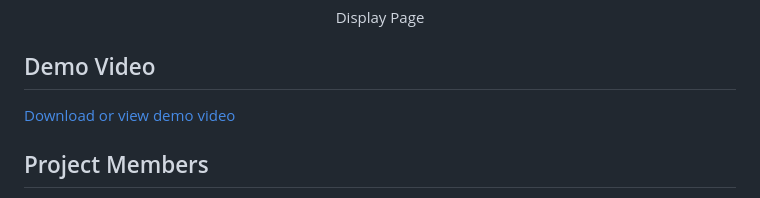
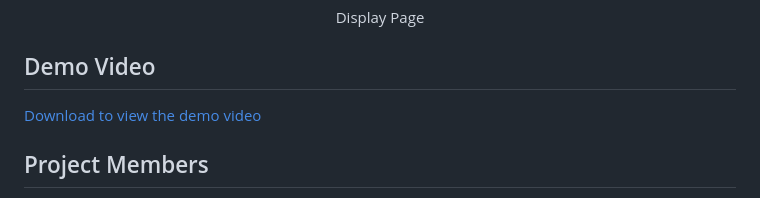
Before and after one commit to adyan5786/Digital-Signage-System, a Markdown page: README.md, the part around the change. GitHub-like rendering.

```diff
--- a/README.md
+++ b/README.md
@@ -37,7 +37,7 @@ Modern browsers prevent videos from automatically playing with sound until you'v
 <p align="center">Display Page</p>
 
 ## Demo Video
-[Download or view demo video](Resources/Screenshots%20and%20Demo%20Video/Digital%20Signage%20System%20Demo%20Video.mp4)
+[Download to view the demo video](Resources/Screenshots%20and%20Demo%20Video/Digital%20Signage%20System%20Demo%20Video.mp4)
 
 ## Project Members
 1. CHOUDHRY ABDUL REHMAN MOHD ASIM  [ Team Leader ]
```
